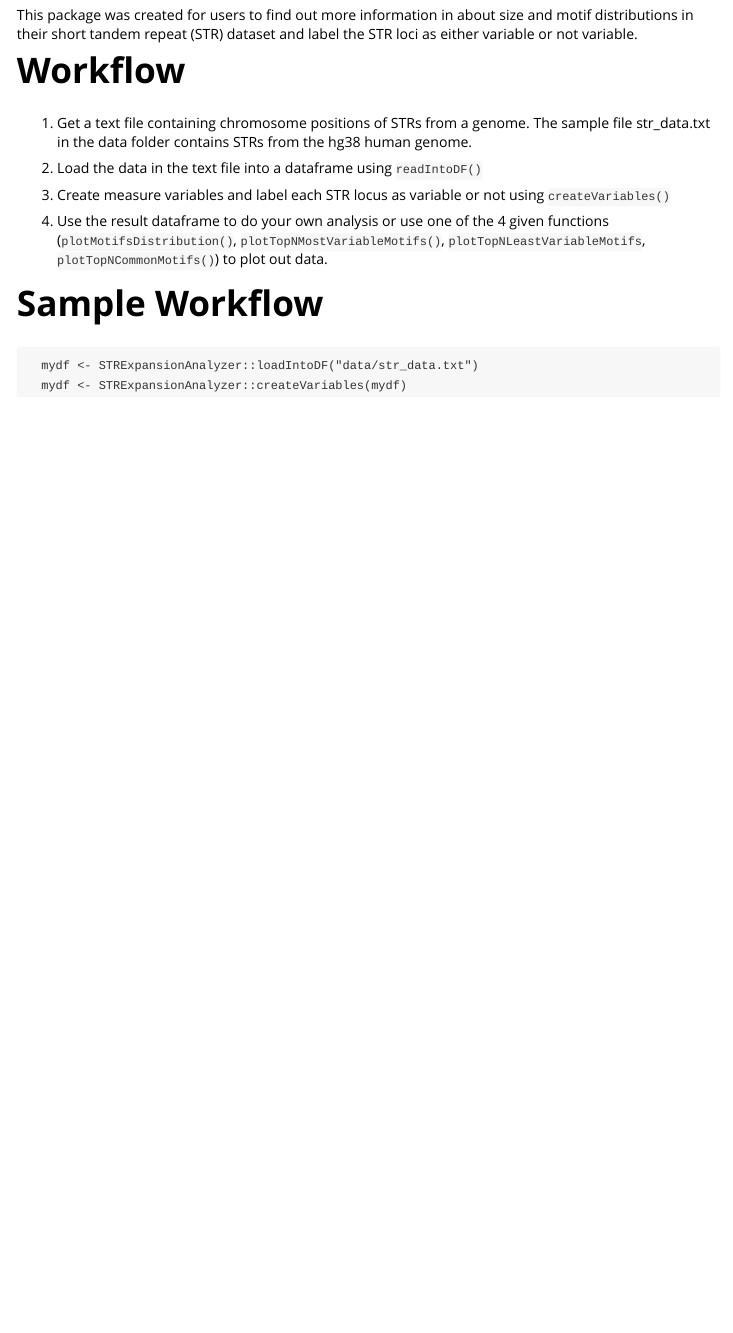
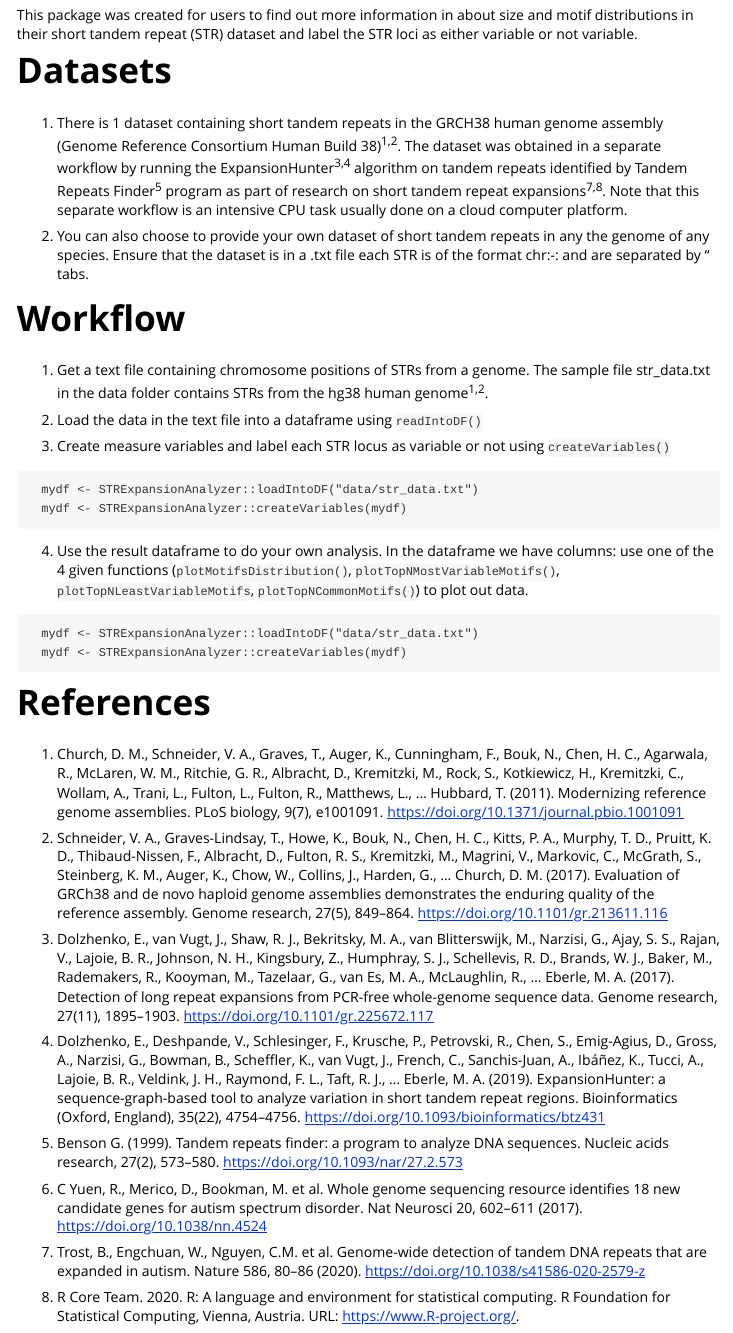
Before and after one commit to michaelzwong/STRExpansionAnalyzer, an R Markdown document (vignettes/introduction_STRExpansionAnalyzer.Rmd): the page in a window 1100 px wide, from 220 px down. Rendered offline with R 4.5, knitr and Pandoc, with nearby package versions.

Commit message:
Add new files and update dataset

````diff
--- a/vignettes/introduction_STRExpansionAnalyzer.Rmd
+++ b/vignettes/introduction_STRExpansionAnalyzer.Rmd
@@ -23,19 +23,48 @@ This package was created for users to find out more information in
 about size and motif distributions in their short tandem repeat (STR) dataset
 and label the STR loci as either variable or not variable.
 
+# Datasets
+1. There is 1 dataset containing short tandem repeats in the GRCH38 human genome assembly (Genome Reference Consortium Human Build 38)^1,2^. The dataset was obtained in a separate workflow by running the ExpansionHunter^3,4^ algorithm on tandem repeats identified by Tandem Repeats Finder^5^ program as part of research on short tandem repeat expansions^7,8^. Note that this separate workflow is an intensive CPU task usually done on a cloud computer platform.
+
+2. You can also choose to provide your own dataset of short tandem repeats in any the genome of any species. Ensure that the dataset is in a .txt file each STR is of the format chr<number>:<start_position>-<end_position>:<motif> and are separated by "\t" tabs.
+
 # Workflow
+
 1. Get a text file containing chromosome positions of STRs from a genome. The
-sample file str_data.txt in the data folder contains STRs from the hg38 human genome.
+sample file str_data.txt in the data folder contains STRs from the hg38 human genome^1,2^.
 
 2. Load the data in the text file into a dataframe using `readIntoDF()`
 3. Create measure variables and label each STR locus as variable or not using
 `createVariables()`
-4. Use the result dataframe to do your own analysis or use one of the 4 given
-functions (`plotMotifsDistribution()`, `plotTopNMostVariableMotifs()`, `plotTopNLeastVariableMotifs`, `plotTopNCommonMotifs()`) to plot out data.
-
-# Sample Workflow
 
 ```{eval=TRUE, echo=TRUE}
   mydf <- STRExpansionAnalyzer::loadIntoDF("data/str_data.txt")
   mydf <- STRExpansionAnalyzer::createVariables(mydf)
 ```
+
+4. Use the result dataframe to do your own analysis. In the dataframe we have columns:
+use one of the 4 given
+functions (`plotMotifsDistribution()`, `plotTopNMostVariableMotifs()`, `plotTopNLeastVariableMotifs`, `plotTopNCommonMotifs()`) to plot out data.
+
+```{eval=TRUE, echo=TRUE}
+  mydf <- STRExpansionAnalyzer::loadIntoDF("data/str_data.txt")
+  mydf <- STRExpansionAnalyzer::createVariables(mydf)
+```
+
+
+# References
+1. Church, D. M., Schneider, V. A., Graves, T., Auger, K., Cunningham, F., Bouk, N., Chen, H. C., Agarwala, R., McLaren, W. M., Ritchie, G. R., Albracht, D., Kremitzki, M., Rock, S., Kotkiewicz, H., Kremitzki, C., Wollam, A., Trani, L., Fulton, L., Fulton, R., Matthews, L., … Hubbard, T. (2011). Modernizing reference genome assemblies. PLoS biology, 9(7), e1001091. https://doi.org/10.1371/journal.pbio.1001091
+
+2. Schneider, V. A., Graves-Lindsay, T., Howe, K., Bouk, N., Chen, H. C., Kitts, P. A., Murphy, T. D., Pruitt, K. D., Thibaud-Nissen, F., Albracht, D., Fulton, R. S., Kremitzki, M., Magrini, V., Markovic, C., McGrath, S., Steinberg, K. M., Auger, K., Chow, W., Collins, J., Harden, G., … Church, D. M. (2017). Evaluation of GRCh38 and de novo haploid genome assemblies demonstrates the enduring quality of the reference assembly. Genome research, 27(5), 849–864. https://doi.org/10.1101/gr.213611.116
+
+4. Dolzhenko, E., van Vugt, J., Shaw, R. J., Bekritsky, M. A., van Blitterswijk, M., Narzisi, G., Ajay, S. S., Rajan, V., Lajoie, B. R., Johnson, N. H., Kingsbury, Z., Humphray, S. J., Schellevis, R. D., Brands, W. J., Baker, M., Rademakers, R., Kooyman, M., Tazelaar, G., van Es, M. A., McLaughlin, R., … Eberle, M. A. (2017). Detection of long repeat expansions from PCR-free whole-genome sequence data. Genome research, 27(11), 1895–1903. https://doi.org/10.1101/gr.225672.117
+
+5. Dolzhenko, E., Deshpande, V., Schlesinger, F., Krusche, P., Petrovski, R., Chen, S., Emig-Agius, D., Gross, A., Narzisi, G., Bowman, B., Scheffler, K., van Vugt, J., French, C., Sanchis-Juan, A., Ibáñez, K., Tucci, A., Lajoie, B. R., Veldink, J. H., Raymond, F. L., Taft, R. J., … Eberle, M. A. (2019). ExpansionHunter: a sequence-graph-based tool to analyze variation in short tandem repeat regions. Bioinformatics (Oxford, England), 35(22), 4754–4756. https://doi.org/10.1093/bioinformatics/btz431
+
+6. Benson G. (1999). Tandem repeats finder: a program to analyze DNA sequences. Nucleic acids research, 27(2), 573–580. https://doi.org/10.1093/nar/27.2.573
+
+7. C Yuen, R., Merico, D., Bookman, M. et al. Whole genome sequencing resource identifies 18 new candidate genes for autism spectrum disorder. Nat Neurosci 20, 602–611 (2017). https://doi.org/10.1038/nn.4524
+
+8. Trost, B., Engchuan, W., Nguyen, C.M. et al. Genome-wide detection of tandem DNA repeats that are expanded in autism. Nature 586, 80–86 (2020). https://doi.org/10.1038/s41586-020-2579-z
+
+9. R Core Team. 2020. R: A language and environment for statistical computing. R Foundation for Statistical Computing, Vienna, Austria. URL: https://www.R-project.org/.
````
Also changed, not shown: R/data.R (added, +32 -0 lines), R/labelSTR.R (+4 -8 lines), data/ShortTandemRepeatsLoci.rda (added), inst/extdata/str_data.txt (renamed from data/str_data.txt), 2 other files.
